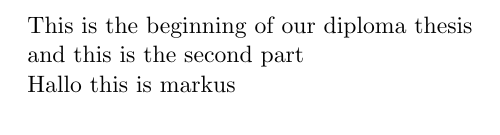
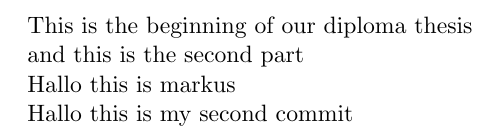
Before and after one commit to susmad15/diplomathesis, a LaTeX document (main.tex): part of the page, cut so that both start at the same text. Compiled offline with pdfLaTeX.

Commit message:
Markus Second commit

```diff
--- a/main.tex
+++ b/main.tex
@@ -11,4 +11,6 @@
 
     Hallo this is markus
 
+    Hallo this is my second commit
+
 \end{document}
```
